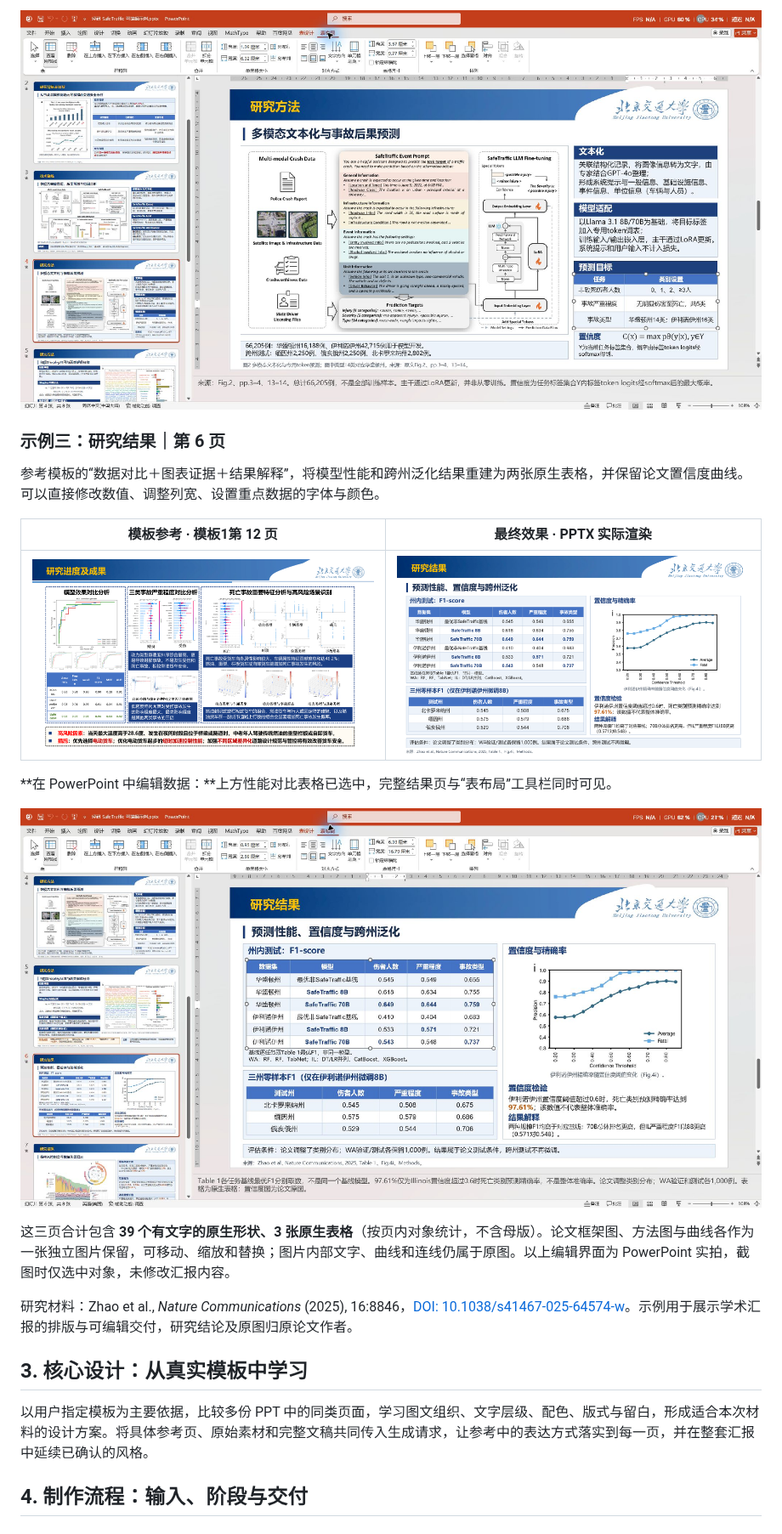
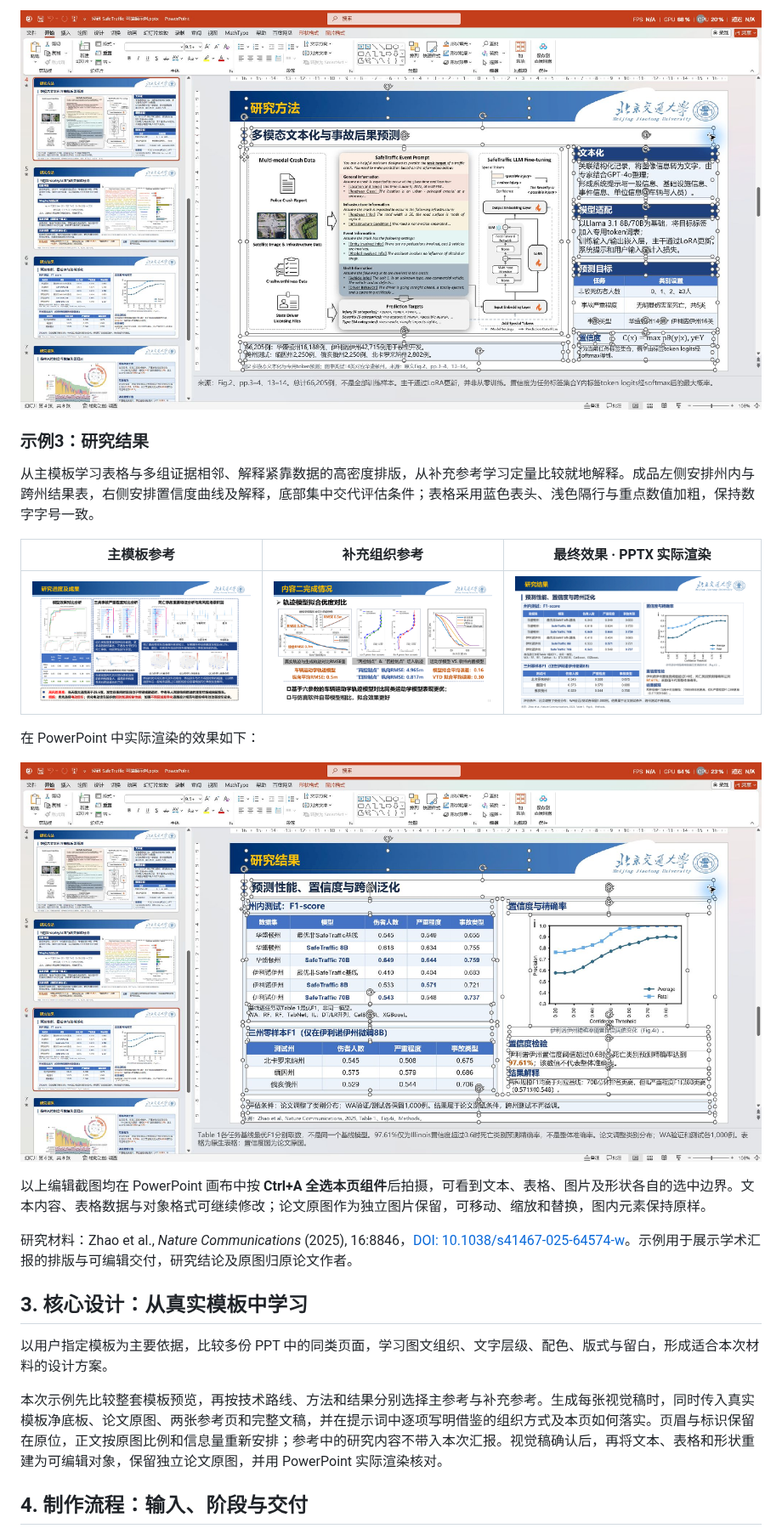
Before and after one commit to Gumekn/qingyan-editable-pptx-skill, a Markdown page: README.md, the part around one of its changes. Shown at 85% size. Drawn GitHub-style; pictures changed too: assets/showcase/safetraffic/editor-04.jpg, assets/showcase/safetraffic/editor-06.jpg, assets/showcase/safetraffic/reference-results-supplement.png (added).

Commit message:
docs: explain reference learning and show all selected slide components

```diff
--- a/README.md
+++ b/README.md
@@ -63,11 +63,11 @@ Qingyan-ppt-design（轻研 Slide，简称「轻研」）是一款面向科研
 
-### 示例三：研究结果｜第 6 页
+### 示例3：研究结果
 
-参考模板的“数据对比＋图表证据＋结果解释”，将模型性能和跨州泛化结果重建为两张原生表格，并保留论文置信度曲线。可以直接修改数值、调整列宽、设置重点数据的字体与颜色。
+从主模板学习表格与多组证据相邻、解释紧靠数据的高密度排版，从补充参考学习定量比较就地解释。成品左侧安排州内与跨州结果表，右侧安排置信度曲线及解释，底部集中交代评估条件；表格采用蓝色表头、浅色隔行与重点数值加粗，保持数字字号一致。
 
-| 模板参考 · 模板1第 12 页 | 最终效果 · PPTX 实际渲染 |
-| --- | --- |
-| ![研究结果模板参考](assets/showcase/safetraffic/reference-12.png) | ![研究结果成品的 PowerPoint 实际渲染](assets/showcase/safetraffic/slide-06.png) |
+| 主模板参考 | 补充组织参考 | 最终效果 · PPTX 实际渲染 |
+| --- | --- | --- |
+| ![研究结果主模板：表格、图证据与解释相邻](assets/showcase/safetraffic/reference-12.png) | ![研究结果补充参考：定量比较就地解释](assets/showcase/safetraffic/reference-results-supplement.png) | ![研究结果成品的 PowerPoint 实际渲染](assets/showcase/safetraffic/slide-06.png) |
 
-**在 PowerPoint 中编辑数据：**上方性能对比表格已选中，完整结果页与“表布局”工具栏同时可见。
+在 PowerPoint 中实际渲染的效果如下：
 
@@ -75,11 +75,13 @@ Qingyan-ppt-design（轻研 Slide，简称「轻研」）是一款面向科研
 
-这三页合计包含 **39 个有文字的原生形状、3 张原生表格**（按页内对象统计，不含母版）。论文框架图、方法图与曲线各作为一张独立图片保留，可移动、缩放和替换；图片内部文字、曲线和连线仍属于原图。以上编辑界面为 PowerPoint 实拍，截图时仅选中对象，未修改汇报内容。
+以上编辑截图均在 PowerPoint 画布中按 **Ctrl+A 全选本页组件**后拍摄，可看到文本、表格、图片及形状各自的选中边界。文本内容、表格数据与对象格式可继续修改；论文原图作为独立图片保留，可移动、缩放和替换，图内元素保持原样。
 
 研究材料：Zhao et al., *Nature Communications* (2025), 16:8846，[DOI: 10.1038/s41467-025-64574-w](https://doi.org/10.1038/s41467-025-64574-w)。示例用于展示学术汇报的排版与可编辑交付，研究结论及原图归原论文作者。
 
 ## 3. 核心设计：从真实模板中学习
 
-以用户指定模板为主要依据，比较多份 PPT 中的同类页面，学习图文组织、文字层级、配色、版式与留白，形成适合本次材料的设计方案。将具体参考页、原始素材和完整文稿共同传入生成请求，让参考中的表达方式落实到每一页，并在整套汇报中延续已确认的风格。
+以用户指定模板为主要依据，比较多份 PPT 中的同类页面，学习图文组织、文字层级、配色、版式与留白，形成适合本次材料的设计方案。
+
+本次示例先比较整套模板预览，再按技术路线、方法和结果分别选择主参考与补充参考。生成每张视觉稿时，同时传入真实模板净底板、论文原图、两张参考页和完整文稿，并在提示词中逐项写明借鉴的组织方式及本页如何落实。页眉与标识保留在原位，正文按原图比例和信息量重新安排；参考中的研究内容不带入本次汇报。视觉稿确认后，再将文本、表格和形状重建为可编辑对象，保留独立论文原图，并用 PowerPoint 实际渲染核对。
 
 ## 4. 制作流程：输入、阶段与交付
 
```
Also changed, not shown: other parts of README.md (+16 -16 lines), assets/showcase/safetraffic/editor-03.jpg, assets/showcase/safetraffic/reference-method-supplement.png (added), assets/showcase/safetraffic/reference-route-supplement.png (added).
